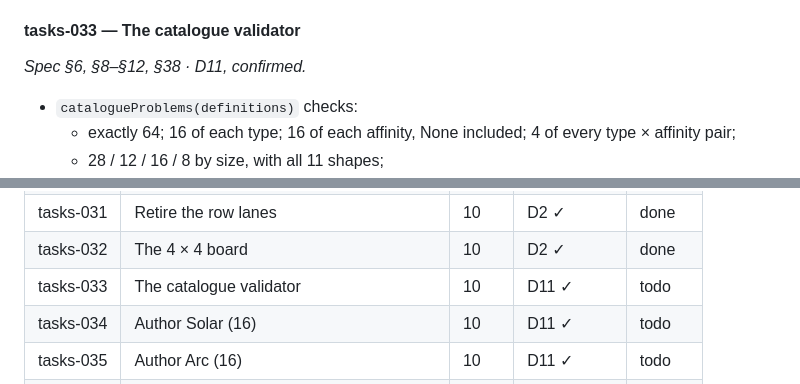
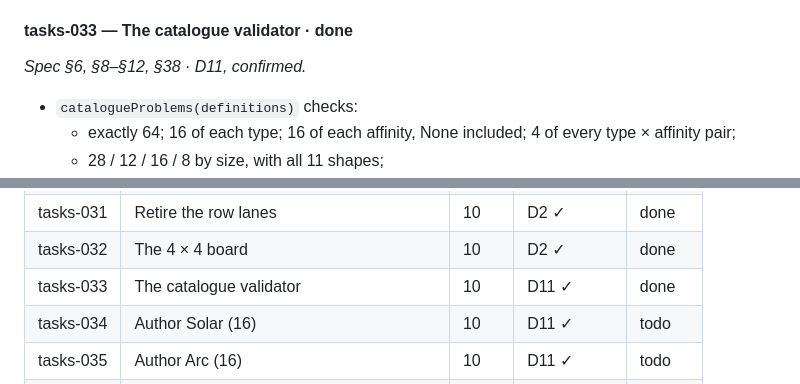
Before and after one commit to SouthernGentlemen/FightLab, a Markdown page: implementation_plan.md, 2 parts joined by grey strips. GitHub-like rendering.

Commit message:
Mark tasks-033 complete
tasks-033

Record the target catalogue validator as delivered after synthetic whole/type coverage and a green repository verify gate.

```diff
--- a/implementation_plan.md
+++ b/implementation_plan.md
@@ -833,7 +833,7 @@ the Armory has no Size filter. All downstream tasks and the task index reflect t
 - Done when a test places every orientation of every library shape on the empty board, and a Prep
   screenshot is checked.
 
-#### tasks-033 — The catalogue validator
+#### tasks-033 — The catalogue validator · **done**
 *Spec §6, §8–§12, §38 · D11, confirmed.*
 - `catalogueProblems(definitions)` checks:
   - exactly 64; 16 of each type; 16 of each affinity, None included; 4 of every type × affinity pair;
@@ -1024,7 +1024,7 @@ them. There are no directories for them (`AGENTS.md`).
 | tasks-030 | Rules text for the vocabulary | 10 | — | done |
 | tasks-031 | Retire the row lanes | 10 | D2 ✓ | done |
 | tasks-032 | The 4 × 4 board | 10 | D2 ✓ | done |
-| tasks-033 | The catalogue validator | 10 | D11 ✓ | todo |
+| tasks-033 | The catalogue validator | 10 | D11 ✓ | done |
 | tasks-034 | Author Solar (16) | 10 | D11 ✓ | todo |
 | tasks-035 | Author Arc (16) | 10 | D11 ✓ | todo |
 | tasks-036 | Author Void (16) | 10 | D11 ✓ | todo |
```
